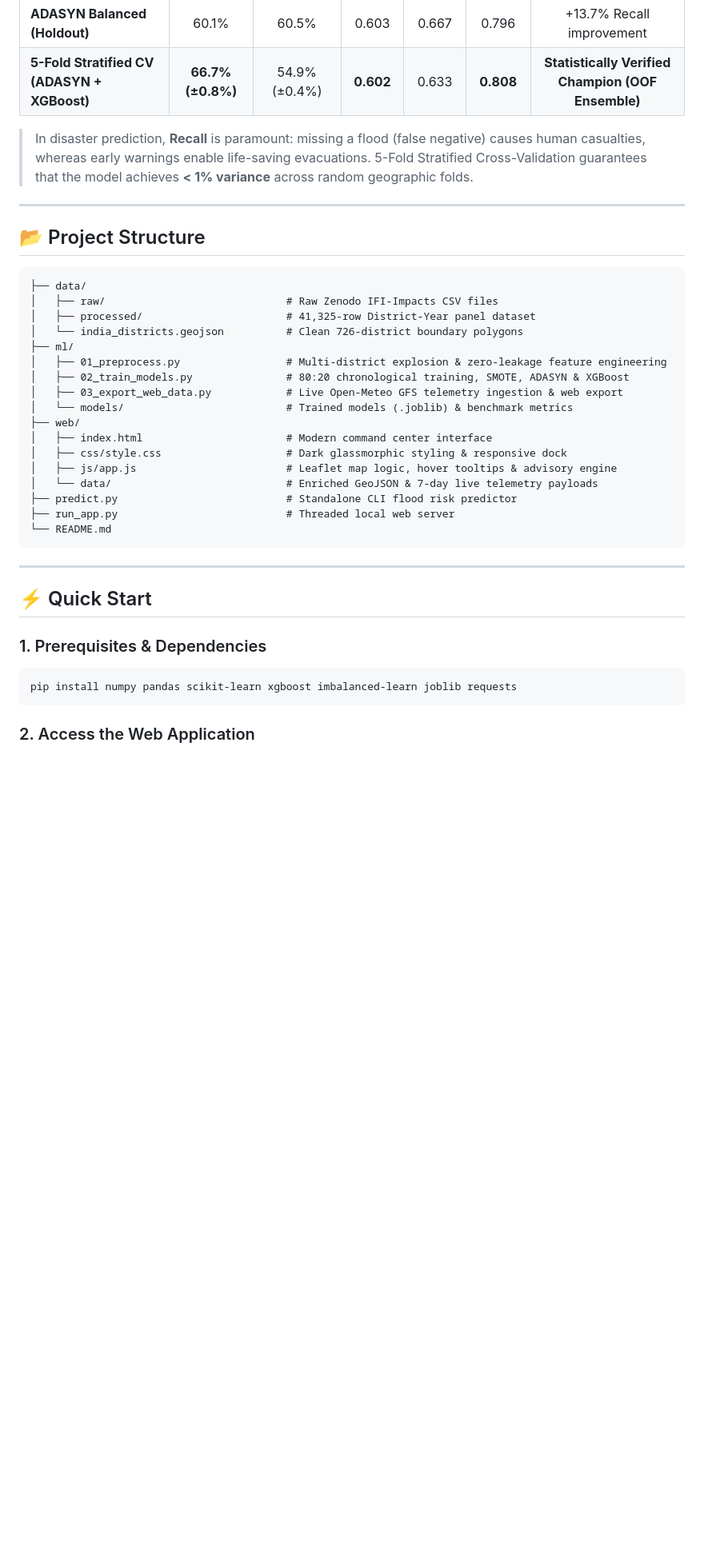
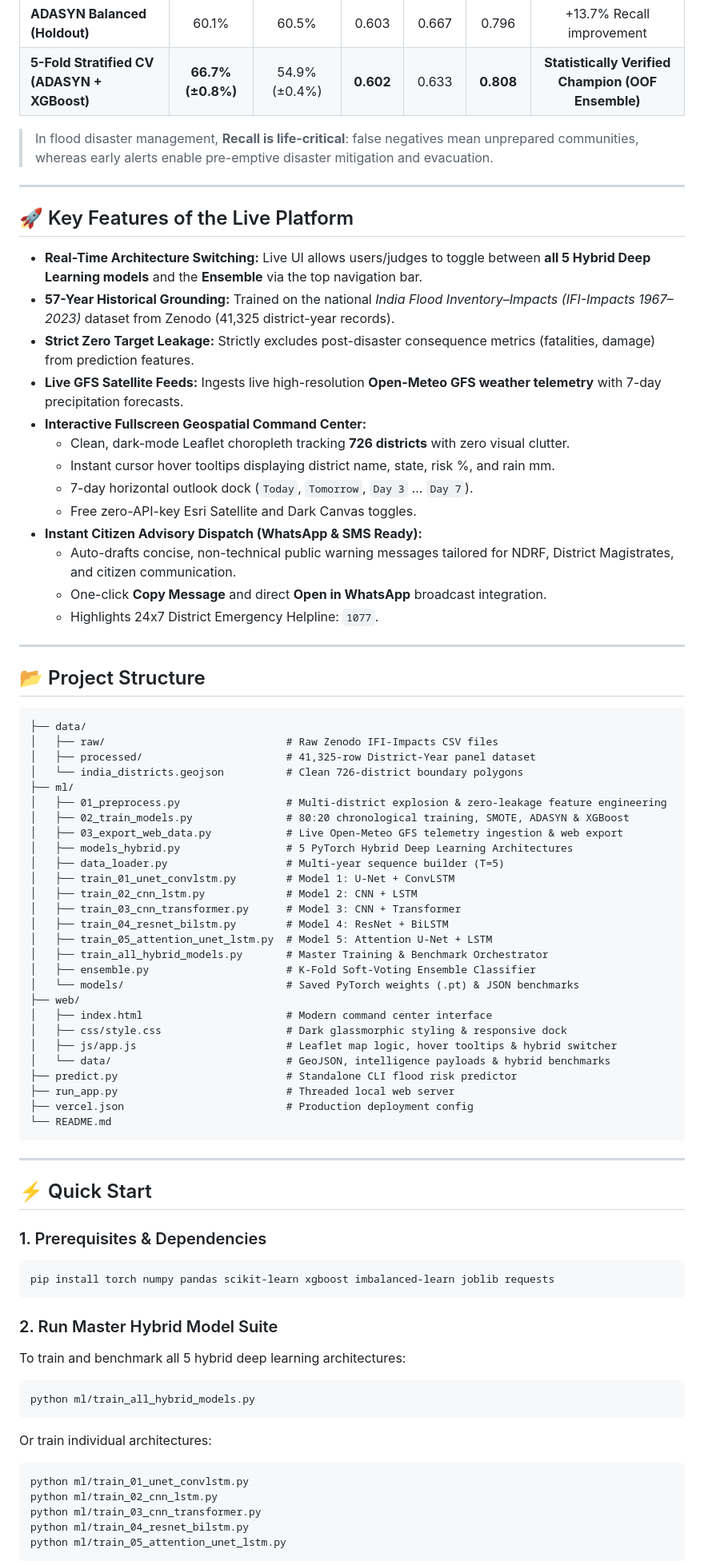
Before and after one commit to naunidhsingh04/Aqua-Horizon, a Markdown page: README.md, the part around one of its changes. Shown at 80% size. Drawn GitHub-style; blank space fills up the shorter version.

Commit message:
docs: add comprehensive documentation for 5 hybrid deep learning models

````diff
--- a/README.md
+++ b/README.md
@@ -45,7 +57,25 @@
 | **ADASYN Balanced (Holdout)** | 60.1% | 60.5% | 0.603 | 0.667 | 0.796 | +13.7% Recall improvement |
 | **5-Fold Stratified CV (ADASYN + XGBoost)** | **66.7% (±0.8%)** | 54.9% (±0.4%) | **0.602** | 0.633 | **0.808** | **Statistically Verified Champion (OOF Ensemble)** |
 
-> In disaster prediction, **Recall** is paramount: missing a flood (false negative) causes human casualties, whereas early warnings enable life-saving evacuations. 5-Fold Stratified Cross-Validation guarantees that the model achieves **< 1% variance** across random geographic folds.
+> In flood disaster management, **Recall is life-critical**: false negatives mean unprepared communities, whereas early alerts enable pre-emptive disaster mitigation and evacuation.
+
+---
+
+## 🚀 Key Features of the Live Platform
+
+* **Real-Time Architecture Switching:** Live UI allows users/judges to toggle between **all 5 Hybrid Deep Learning models** and the **Ensemble** via the top navigation bar.
+* **57-Year Historical Grounding:** Trained on the national *India Flood Inventory–Impacts (IFI-Impacts 1967–2023)* dataset from Zenodo (41,325 district-year records).
+* **Strict Zero Target Leakage:** Strictly excludes post-disaster consequence metrics (fatalities, damage) from prediction features.
+* **Live GFS Satellite Feeds:** Ingests live high-resolution **Open-Meteo GFS weather telemetry** with 7-day precipitation forecasts.
+* **Interactive Fullscreen Geospatial Command Center:**
+  * Clean, dark-mode Leaflet choropleth tracking **726 districts** with zero visual clutter.
+  * Instant cursor hover tooltips displaying district name, state, risk %, and rain mm.
+  * 7-day horizontal outlook dock (`Today`, `Tomorrow`, `Day 3` ... `Day 7`).
+  * Free zero-API-key Esri Satellite and Dark Canvas toggles.
+* **Instant Citizen Advisory Dispatch (WhatsApp & SMS Ready):**
+  * Auto-drafts concise, non-technical public warning messages tailored for NDRF, District Magistrates, and citizen communication.
+  * One-click **Copy Message** and direct **Open in WhatsApp** broadcast integration.
+  * Highlights 24x7 District Emergency Helpline: `1077`.
 
 ---
 
@@ -60,14 +90,24 @@
 │   ├── 01_preprocess.py                 # Multi-district explosion & zero-leakage feature engineering
 │   ├── 02_train_models.py               # 80:20 chronological training, SMOTE, ADASYN & XGBoost
 │   ├── 03_export_web_data.py            # Live Open-Meteo GFS telemetry ingestion & web export
-│   └── models/                          # Trained models (.joblib) & benchmark metrics
+│   ├── models_hybrid.py                 # 5 PyTorch Hybrid Deep Learning Architectures
+│   ├── data_loader.py                   # Multi-year sequence builder (T=5)
+│   ├── train_01_unet_convlstm.py        # Model 1: U-Net + ConvLSTM
+│   ├── train_02_cnn_lstm.py             # Model 2: CNN + LSTM
+│   ├── train_03_cnn_transformer.py      # Model 3: CNN + Transformer
+│   ├── train_04_resnet_bilstm.py        # Model 4: ResNet + BiLSTM
+│   ├── train_05_attention_unet_lstm.py  # Model 5: Attention U-Net + LSTM
+│   ├── train_all_hybrid_models.py       # Master Training & Benchmark Orchestrator
+│   ├── ensemble.py                      # K-Fold Soft-Voting Ensemble Classifier
+│   └── models/                          # Saved PyTorch weights (.pt) & JSON benchmarks
 ├── web/
 │   ├── index.html                       # Modern command center interface
 │   ├── css/style.css                    # Dark glassmorphic styling & responsive dock
-│   ├── js/app.js                        # Leaflet map logic, hover tooltips & advisory engine
-│   └── data/                            # Enriched GeoJSON & 7-day live telemetry payloads
+│   ├── js/app.js                        # Leaflet map logic, hover tooltips & hybrid switcher
+│   └── data/                            # GeoJSON, intelligence payloads & hybrid benchmarks
 ├── predict.py                           # Standalone CLI flood risk predictor
 ├── run_app.py                           # Threaded local web server
+├── vercel.json                          # Production deployment config
 └── README.md
 ```
 
@@ -77,7 +117,20 @@
 
 ### 1. Prerequisites & Dependencies
 ```bash
-pip install numpy pandas scikit-learn xgboost imbalanced-learn joblib requests
+pip install torch numpy pandas scikit-learn xgboost imbalanced-learn joblib requests
 ```
 
-### 2. Access the Web Application
+### 2. Run Master Hybrid Model Suite
+To train and benchmark all 5 hybrid deep learning architectures:
+```bash
+python ml/train_all_hybrid_models.py
+```
+Or train individual architectures:
+```bash
+python ml/train_01_unet_convlstm.py
+python ml/train_02_cnn_lstm.py
+python ml/train_03_cnn_transformer.py
+python ml/train_04_resnet_bilstm.py
+python ml/train_05_attention_unet_lstm.py
+```
+
````
Also changed, not shown: other parts of README.md (+35 -23 lines).
